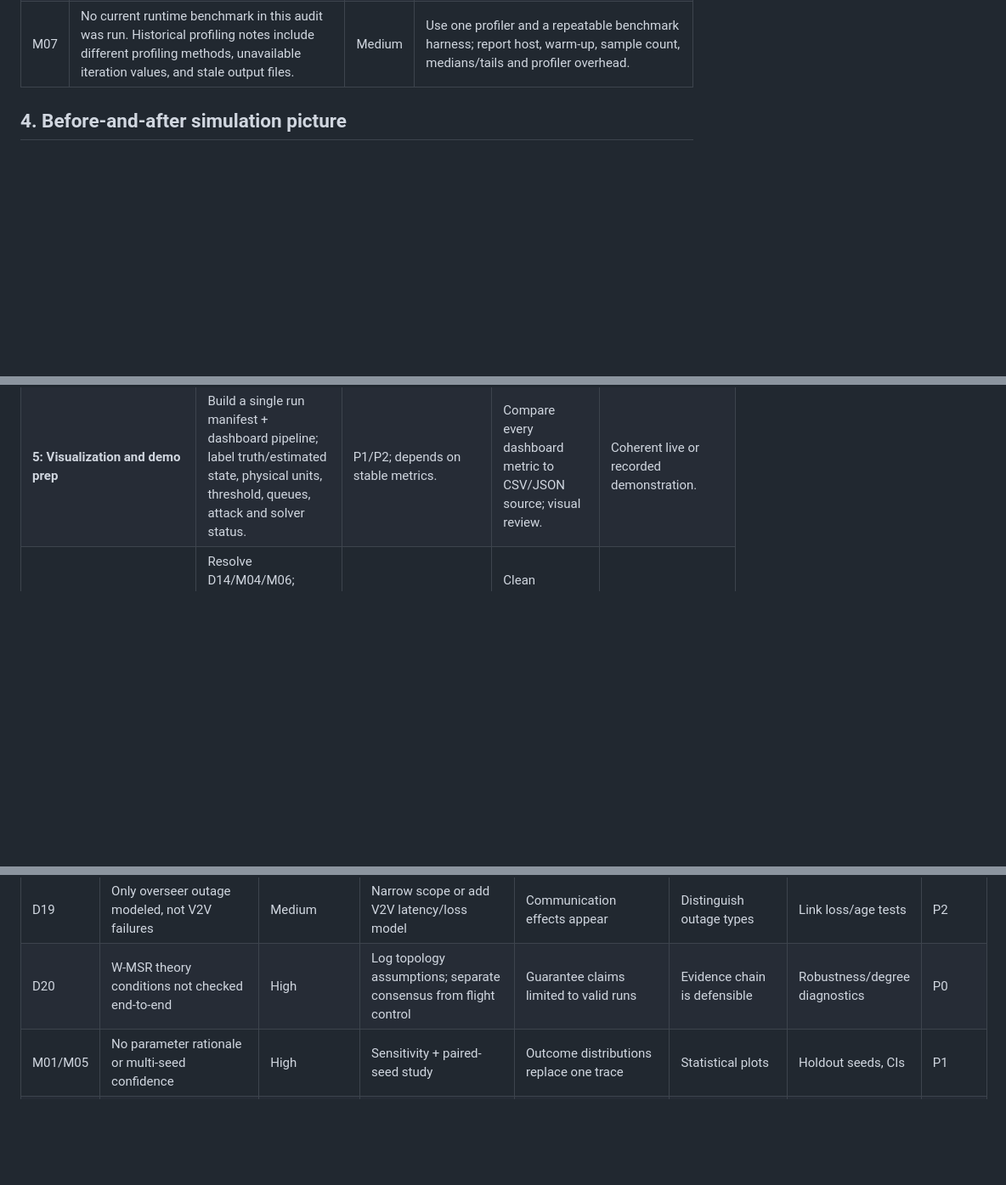
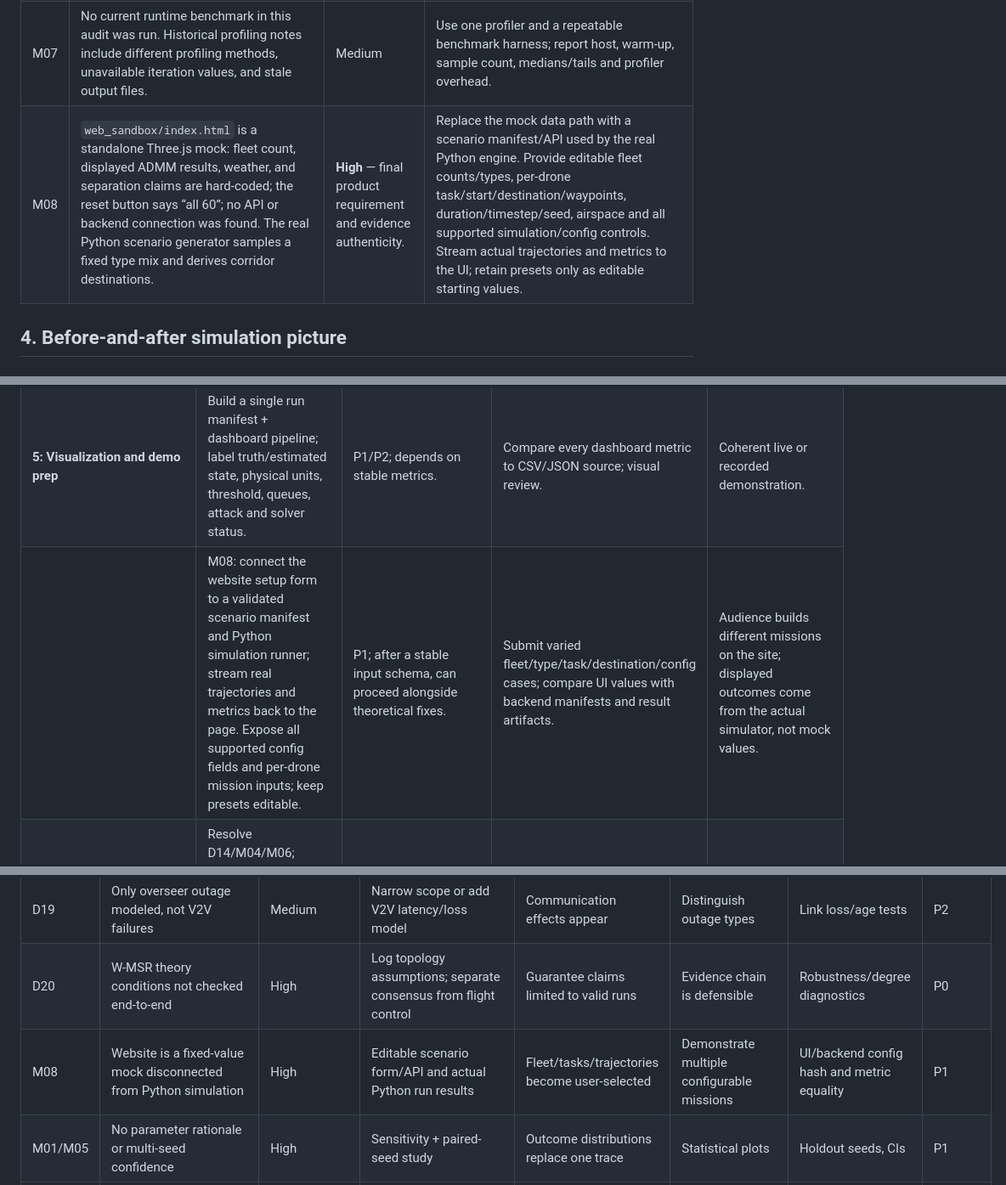
Before and after one commit to rlv-iith/MASooda, a Markdown page: docs/COMPREHENSIVE_PROJECT_AUDIT.md, 3 parts joined by grey strips. Shown at 85% size. Rendered like a GitHub page; blank space fills up the shorter version.

```diff
--- a/docs/COMPREHENSIVE_PROJECT_AUDIT.md
+++ b/docs/COMPREHENSIVE_PROJECT_AUDIT.md
@@ -70,6 +70,7 @@ Severity refers to risk to scientific claims and demonstration interpretation: *
 | M05 | Results are mostly single-run examples and presentation artifacts. No confidence intervals or across-seed distributions are included in the inspected notes. | High | Paired seeds, bootstrap confidence intervals, prespecified metrics and scenarios. Show median and 5th/95th percentile, not only best animation. |
 | M06 | `main.py` uses `compute_run_metrics(result, monitor, traj)` although the function's second argument is `config`; since the monitor is not a dict, current function silently uses base config and derives metrics from result. The extra objects are ignored. | Low | Change call to `compute_run_metrics(result)` or pass an actual config; add explicit signature use. This currently appears harmless but is misleading and can hide intended monitor/trajectory usage. |
 | M07 | No current runtime benchmark in this audit was run. Historical profiling notes include different profiling methods, unavailable iteration values, and stale output files. | Medium | Use one profiler and a repeatable benchmark harness; report host, warm-up, sample count, medians/tails and profiler overhead. |
+| M08 | `web_sandbox/index.html` is a standalone Three.js mock: fleet count, displayed ADMM results, weather, and separation claims are hard-coded; the reset button says “all 60”; no API or backend connection was found. The real Python scenario generator samples a fixed type mix and derives corridor destinations. | **High** — final product requirement and evidence authenticity. | Replace the mock data path with a scenario manifest/API used by the real Python engine. Provide editable fleet counts/types, per-drone task/start/destination/waypoints, duration/timestep/seed, airspace and all supported simulation/config controls. Stream actual trajectories and metrics to the UI; retain presets only as editable starting values. | **Before:** page looks interactive but its metrics and drone motion are not results from the Python simulation. **After:** user changes the mission form, starts the actual simulator, sees the resulting agents/tasks/trajectories and real metrics, and can export the exact run config/results. Verify submitted config hash and displayed metrics match backend artifacts. |
 
 ## 4. Before-and-after simulation picture
 
@@ -159,6 +160,7 @@ Recommended visuals: top-down trajectories with corridor boundaries; optional si
 |  | D17/M03/M05: run paired scenario matrix across seeds; report uncertainty and code revision. | P1; after corrections and stable metric definitions. | Profiler/row-count consistency; confidence intervals; holdout seeds. | Evidence changes from selected snapshots to distributions. |
 | **4: HPC and scale** | Use CPU job arrays for seed/parameter sweeps; then N/density scaling and targeted high-resolution encounter replay. | P2; after correctness/validation phases. | Serial-vs-parallel result equivalence, job manifests, scaling curves and resource logs. | Adds confidence and credible scale/performance results; no gratuitous GPU claims. |
 | **5: Visualization and demo prep** | Build a single run manifest + dashboard pipeline; label truth/estimated state, physical units, threshold, queues, attack and solver status. | P1/P2; depends on stable metrics. | Compare every dashboard metric to CSV/JSON source; visual review. | Coherent live or recorded demonstration. |
+|  | M08: connect the website setup form to a validated scenario manifest and Python simulation runner; stream real trajectories and metrics back to the page. Expose all supported config fields and per-drone mission inputs; keep presets editable. | P1; after a stable input schema, can proceed alongside theoretical fixes. | Submit varied fleet/type/task/destination/config cases; compare UI values with backend manifests and result artifacts. | Audience builds different missions on the site; displayed outcomes come from the actual simulator, not mock values. |
 | **6: Final QA/docs** | Resolve D14/M04/M06; complete references, scope, operator instructions, limitations, and checklist; run full tests and final reproducibility run. | P0 before declaring demo ready; sequential last. | Clean environment run, full suite, manifest replay, outputs verified and archived. | Deliverable is understandable and auditable by a reviewer. |
 
 **Parallel work:** safety-spec implementation and attack data-flow design can proceed as separate branches after shared schema decisions; config/manifests and documentation cleanup are independent. Conflict detector tests can be written while the solver fallback contract is defined. Seed-sweep harness can be implemented early but should not produce final scientific claims until corrected metrics and model are frozen.
@@ -189,6 +191,7 @@ Recommended visuals: top-down trajectories with corridor boundaries; optional si
 | D18 | Saved ADMM run has severe <8 m violations | Critical | Treat as mitigation; safety filter + corrected reruns | Results may improve or worsen | No safety guarantee claim without proof | Independent continuous checker | P0 |
 | D19 | Only overseer outage modeled, not V2V failures | Medium | Narrow scope or add V2V latency/loss model | Communication effects appear | Distinguish outage types | Link loss/age tests | P2 |
 | D20 | W-MSR theory conditions not checked end-to-end | High | Log topology assumptions; separate consensus from flight control | Guarantee claims limited to valid runs | Evidence chain is defensible | Robustness/degree diagnostics | P0 |
+| M08 | Website is a fixed-value mock disconnected from Python simulation | High | Editable scenario form/API and actual Python run results | Fleet/tasks/trajectories become user-selected | Demonstrate multiple configurable missions | UI/backend config hash and metric equality | P1 |
 | M01/M05 | No parameter rationale or multi-seed confidence | High | Sensitivity + paired-seed study | Outcome distributions replace one trace | Statistical plots | Holdout seeds, CIs | P1 |
 | M02/M04 | Simplified world and incomplete paper references | Medium | State scope, cite and freeze assumptions | No immediate change | Audience understands limitations | Documentation review | P1 |
 | M03/M07 | Tests/runtime not audited by execution here | Medium/High | Run full suite and standardized benchmarks | Establish actual status | Verified final release | CI + benchmark record | P0 final |
```
Also changed, not shown: other parts of docs/COMPREHENSIVE_PROJECT_AUDIT.md (+7 -3 lines).
